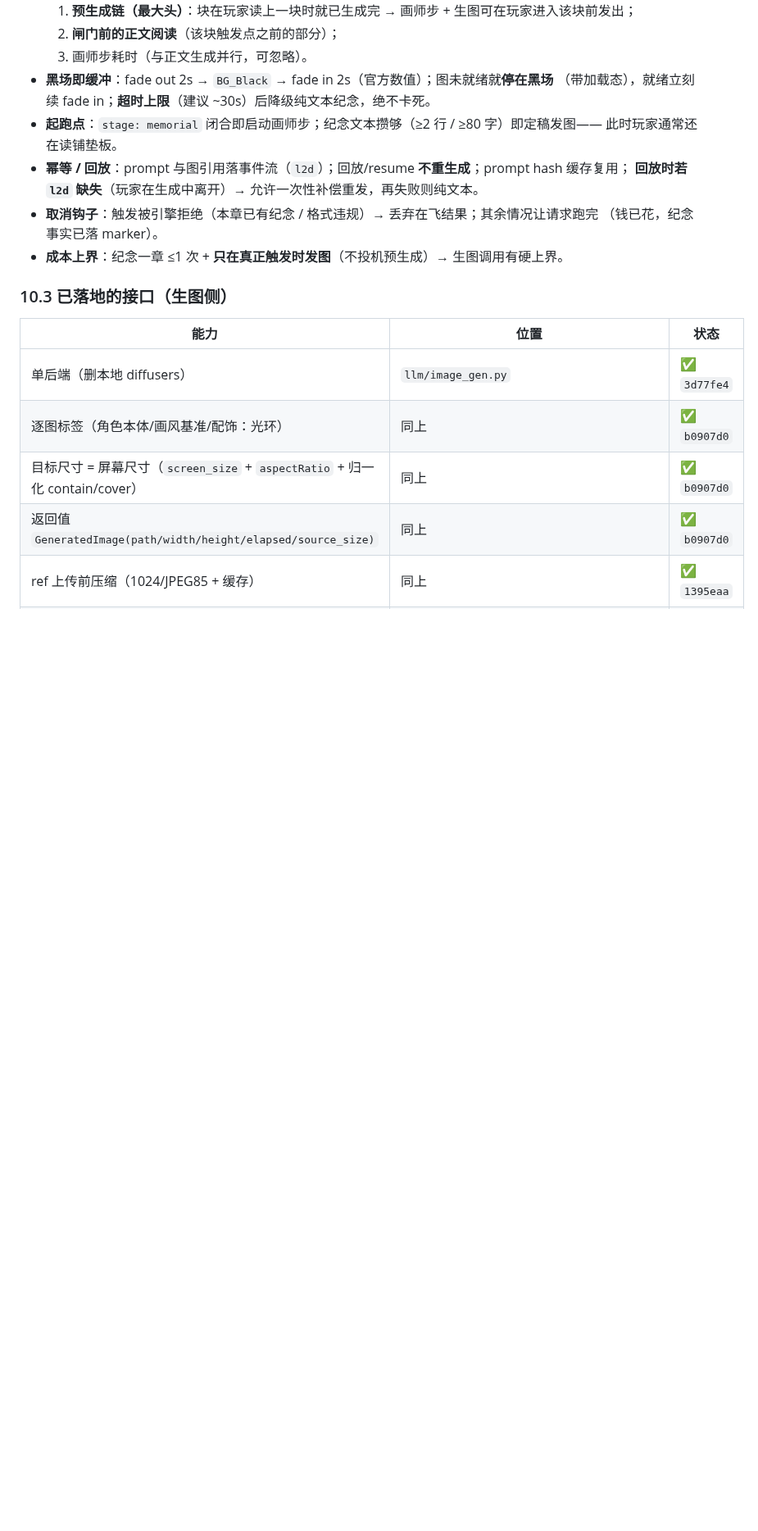
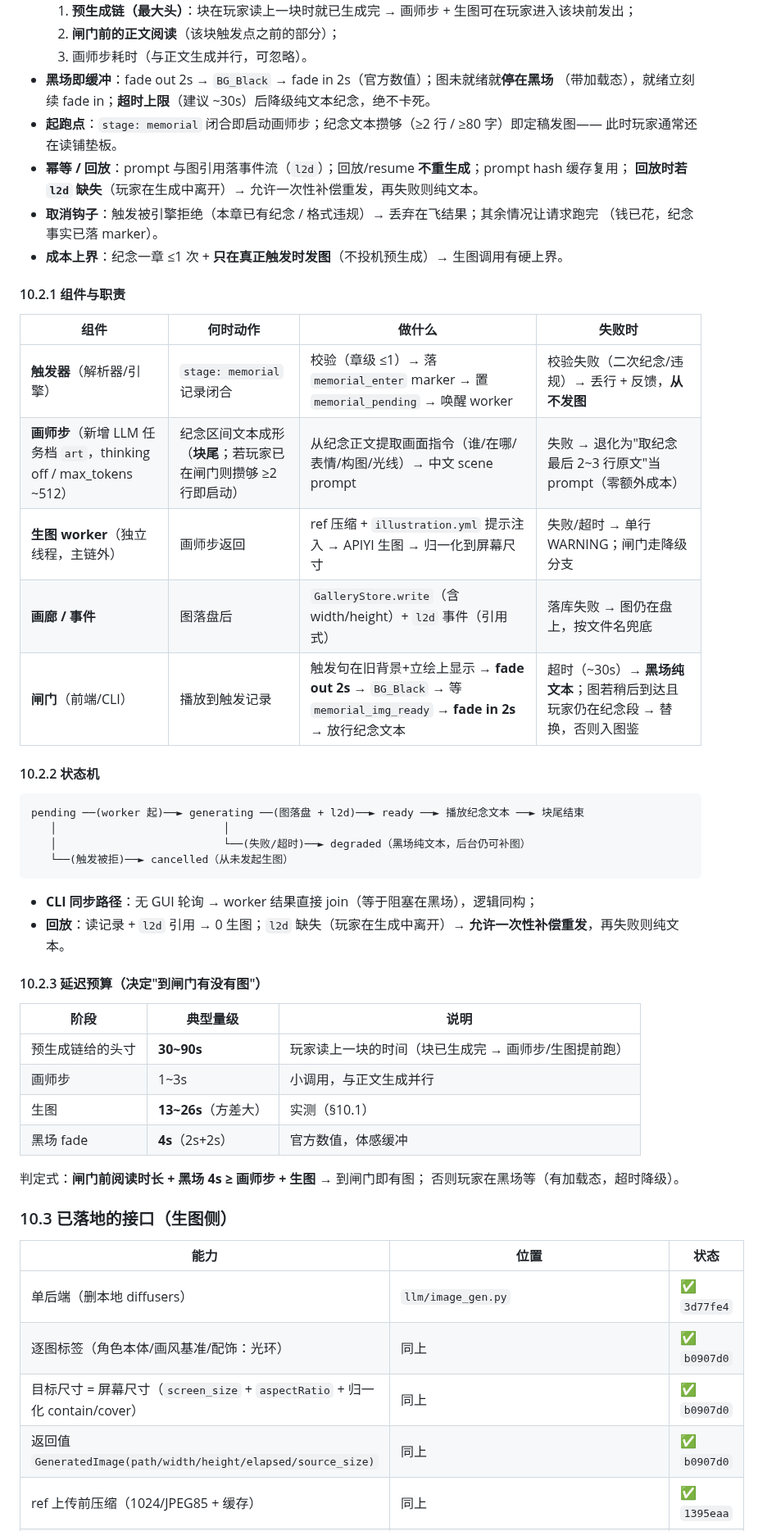
Before and after one commit to fossfutfc-afk/Live2Be, a Markdown page: docs/DESIGN_VN_UPGRADE.md, the part around one of its changes. Shown at 82% size. Rendered like a GitHub page; blank space fills up the shorter version.

Commit message:
docs(VN): memorial 异步落定（组件表/状态机/延迟预算）+ 背景系统沿用旧系统
- §5: tempo 资产库标注为**目标形态、人工审核未完成 → 实现先沿用旧系统**
  （`_director_whitelist.json` common_scenes + assets/background），P1-1 同步标注切换时机
- §10.2 扩写为可实现的异步设计：
  * 10.2.1 组件与职责表（触发器/画师步(新增 LLM 档 art)/生图 worker/画廊事件/闸门）
  * 10.2.2 状态机 pending→generating→ready，异常支 degraded/cancelled；CLI 同步同构；
    回放 0 生图，l2d 缺失时一次性补偿
  * 10.2.3 延迟预算（预生成链 30~90s / 画师步 1~3s / 生图 13~26s / 黑场 4s）+ 判定式
- 未动代码

````diff
--- a/docs/DESIGN_VN_UPGRADE.md
+++ b/docs/DESIGN_VN_UPGRADE.md
@@ -345,6 +350,39 @@ Writer 流：…铺垫板… │ {"stage":"memorial","text":"触发句"} │ 纪
   （钱已花，纪念事实已落 marker）。
 - **成本上界**：纪念一章 ≤1 次 + **只在真正触发时发图**（不投机预生成）→ 生图调用有硬上界。
 
+#### 10.2.1 组件与职责
+
+| 组件 | 何时动作 | 做什么 | 失败时 |
+|---|---|---|---|
+| **触发器**（解析器/引擎） | `stage: memorial` 记录闭合 | 校验（章级 ≤1）→ 落 `memorial_enter` marker → 置 `memorial_pending` → 唤醒 worker | 校验失败（二次纪念/违规）→ 丢行 + 反馈，**从不发图** |
+| **画师步**（新增 LLM 任务档 `art`，thinking off / max_tokens ~512） | 纪念区间文本成形（**块尾**；若玩家已在闸门则攒够 ≥2 行即启动） | 从纪念正文提取画面指令（谁/在哪/表情/构图/光线）→ 中文 scene prompt | 失败 → 退化为"取纪念最后 2~3 行原文"当 prompt（零额外成本） |
+| **生图 worker**（独立线程，主链外） | 画师步返回 | ref 压缩 + `illustration.yml` 提示注入 → APIYI 生图 → 归一化到屏幕尺寸 | 失败/超时 → 单行 WARNING；闸门走降级分支 |
+| **画廊 / 事件** | 图落盘后 | `GalleryStore.write`（含 width/height）+ `l2d` 事件（引用式） | 落库失败 → 图仍在盘上，按文件名兜底 |
+| **闸门**（前端/CLI） | 播放到触发记录 | 触发句在旧背景+立绘上显示 → **fade out 2s** → `BG_Black` → 等 `memorial_img_ready` → **fade in 2s** → 放行纪念文本 | 超时（~30s）→ **黑场纯文本**；图若稍后到达且玩家仍在纪念段 → 替换，否则入图鉴 |
+
+#### 10.2.2 状态机
+
+```
+pending ──(worker 起)──► generating ──(图落盘 + l2d)──► ready ──► 播放纪念文本 ──► 块尾结束
+   │                          │
+   │                          └──(失败/超时)──► degraded（黑场纯文本，后台仍可补图）
+   └──(触发被拒)──► cancelled（从未发起生图）
+```
+- **CLI 同步路径**：无 GUI 轮询 → worker 结果直接 join（等于阻塞在黑场），逻辑同构；
+- **回放**：读记录 + `l2d` 引用 → 0 生图；`l2d` 缺失（玩家在生成中离开）→ **允许一次性补偿重发**，再失败则纯文本。
+
+#### 10.2.3 延迟预算（决定"到闸门有没有图"）
+
+| 阶段 | 典型量级 | 说明 |
+|---|---|---|
+| 预生成链给的头寸 | **30~90s** | 玩家读上一块的时间（块已生成完 → 画师步/生图提前跑） |
+| 画师步 | 1~3s | 小调用，与正文生成并行 |
+| 生图 | **13~26s**（方差大） | 实测（§10.1） |
+| 黑场 fade | **4s**（2s+2s） | 官方数值，体感缓冲 |
+
+判定式：**闸门前阅读时长 + 黑场 4s ≥ 画师步 + 生图** → 到闸门即有图；
+否则玩家在黑场等（有加载态，超时降级）。
+
 ### 10.3 已落地的接口（生图侧）
 
 | 能力 | 位置 | 状态 |
````
Also changed, not shown: other parts of docs/DESIGN_VN_UPGRADE.md (+6 -1 lines).
